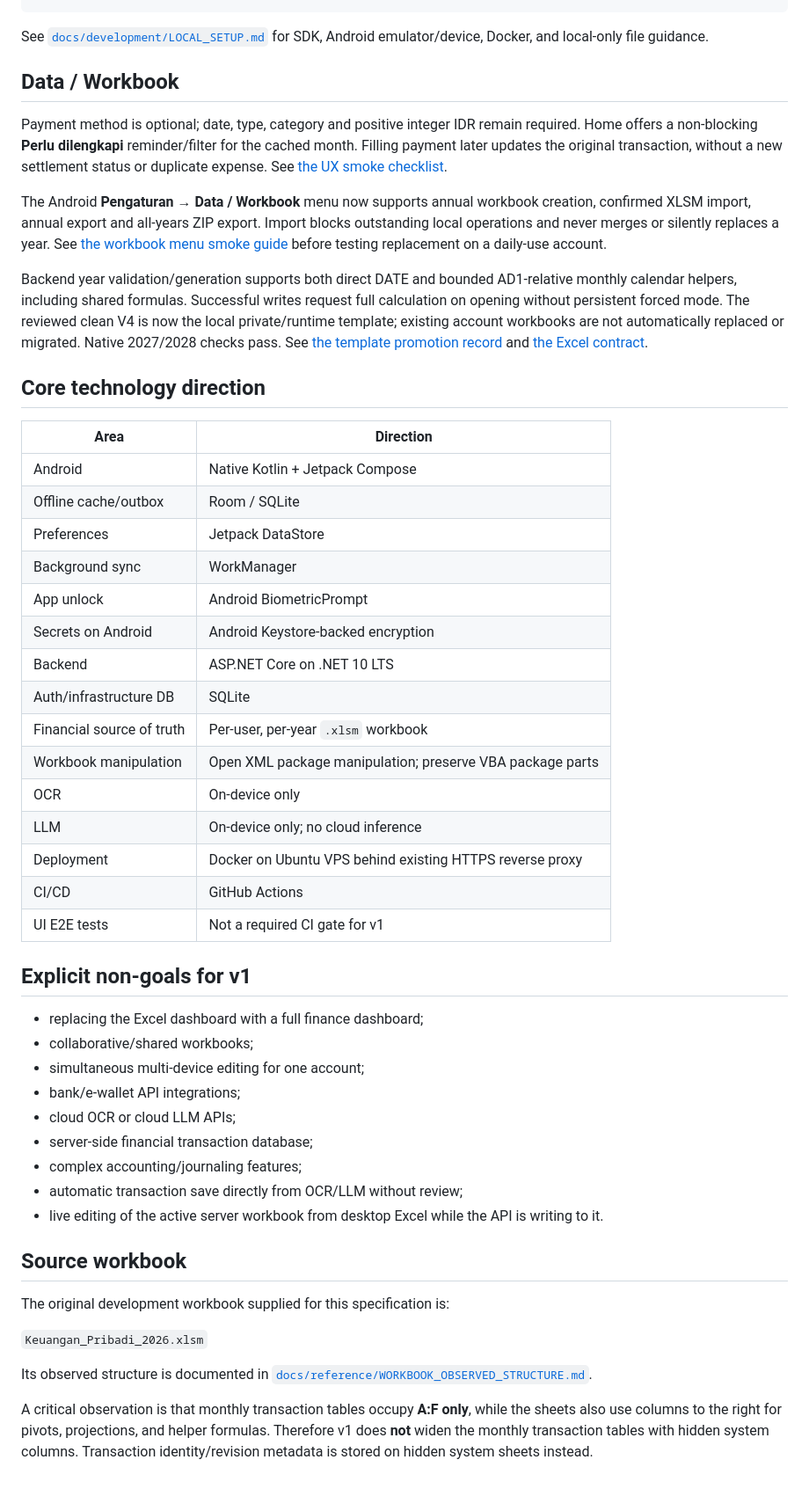
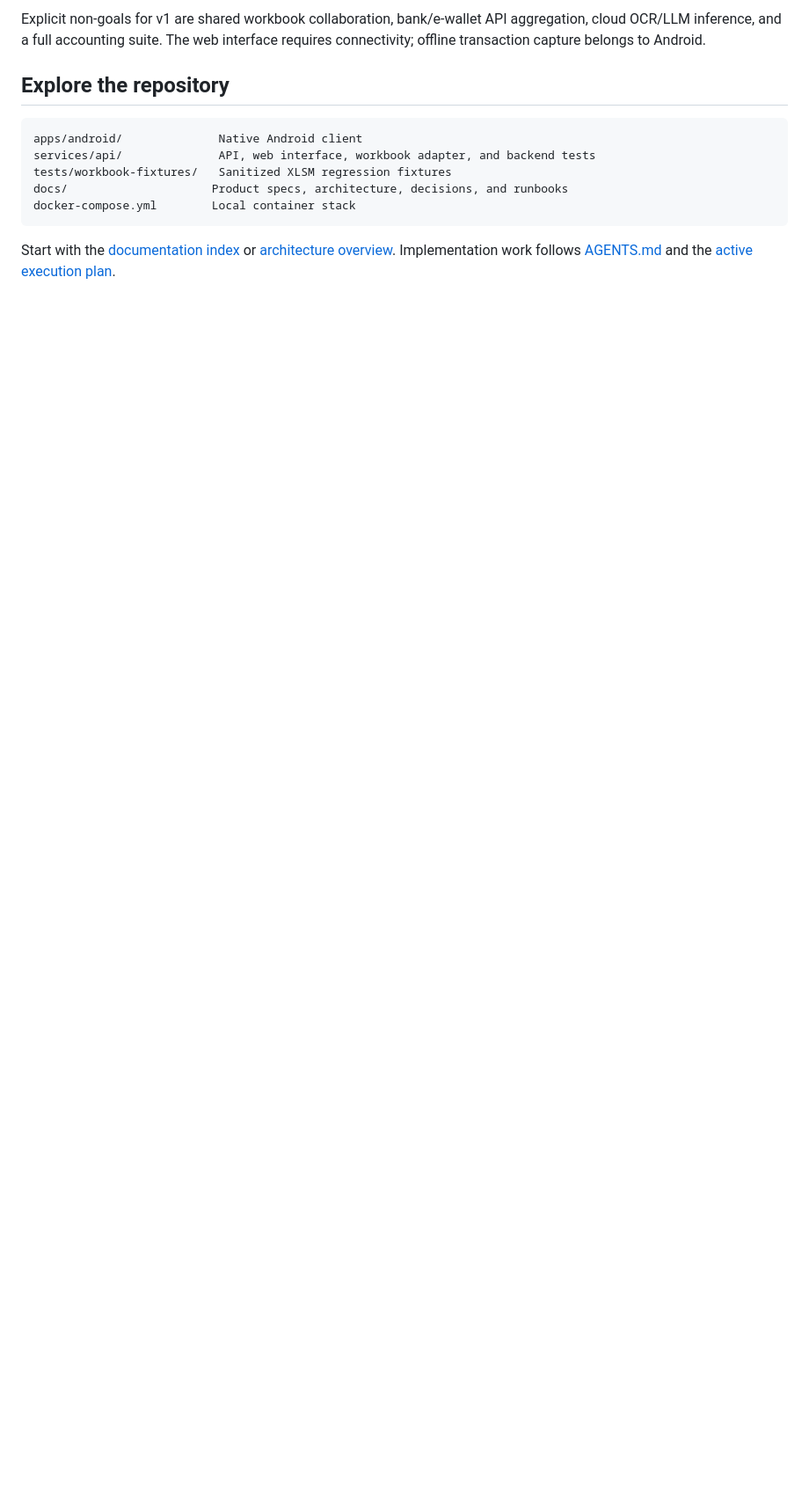
Before and after one commit to quenzvezda/lajur, a Markdown page: README.md, the part around one of its changes. Shown at 88% size. Drawn GitHub-style; blank space fills up the shorter version.

````diff
--- a/README.md
+++ b/README.md
@@ -91,69 +170,18 @@ docker compose down
+Explicit non-goals for v1 are shared workbook collaboration, bank/e-wallet API
+aggregation, cloud OCR/LLM inference, and a full accounting suite. The web
+interface requires connectivity; offline transaction capture belongs to Android.
+
+## Explore the repository
+
+```text
+apps/android/              Native Android client
+services/api/              API, web interface, workbook adapter, and backend tests
+tests/workbook-fixtures/   Sanitized XLSM regression fixtures
+docs/                     Product specs, architecture, decisions, and runbooks
+docker-compose.yml        Local container stack
 ```
 
-See [`docs/development/LOCAL_SETUP.md`](docs/development/LOCAL_SETUP.md) for SDK,
-Android emulator/device, Docker, and local-only file guidance.
-
-## Data / Workbook
-
-Payment method is optional; date, type, category and positive integer IDR remain
-required. Home offers a non-blocking **Perlu dilengkapi** reminder/filter for the
-cached month. Filling payment later updates the original transaction, without a
-new settlement status or duplicate expense. See
-[the UX smoke checklist](docs/development/SMART_SCAN_UX_SMOKE.md#optional-payment-acceptance).
-
-The Android **Pengaturan → Data / Workbook** menu now supports annual workbook
-creation, confirmed XLSM import, annual export and all-years ZIP export. Import
-blocks outstanding local operations and never merges or silently replaces a year.
-See [the workbook menu smoke guide](docs/development/WORKBOOK_MENU_SMOKE.md) before
-testing replacement on a daily-use account.
-
-Backend year validation/generation supports both direct DATE and bounded
-AD1-relative monthly calendar helpers, including shared formulas. Successful
-writes request full calculation on opening without persistent forced mode. The
-reviewed clean V4 is now the local private/runtime template; existing account
-workbooks are not automatically replaced or migrated. Native 2027/2028 checks
-pass. See [the template promotion record](docs/reference/WORKBOOK_TEMPLATE_NORMALIZATION.md#v4-promotion--2026-10-04)
-and
-[the Excel contract](docs/architecture/EXCEL_CONTRACT.md#15-year-generation).
-
-## Core technology direction
-
-| Area | Direction |
-|---|---|
-| Android | Native Kotlin + Jetpack Compose |
-| Offline cache/outbox | Room / SQLite |
-| Preferences | Jetpack DataStore |
-| Background sync | WorkManager |
-| App unlock | Android BiometricPrompt |
-| Secrets on Android | Android Keystore-backed encryption |
-| Backend | ASP.NET Core on .NET 10 LTS |
-| Auth/infrastructure DB | SQLite |
-| Financial source of truth | Per-user, per-year `.xlsm` workbook |
-| Workbook manipulation | Open XML package manipulation; preserve VBA package parts |
-| OCR | On-device only |
-| LLM | On-device only; no cloud inference |
-| Deployment | Docker on Ubuntu VPS behind existing HTTPS reverse proxy |
-| CI/CD | GitHub Actions |
-| UI E2E tests | Not a required CI gate for v1 |
-
-## Explicit non-goals for v1
-
-- replacing the Excel dashboard with a full finance dashboard;
-- collaborative/shared workbooks;
-- simultaneous multi-device editing for one account;
-- bank/e-wallet API integrations;
-- cloud OCR or cloud LLM APIs;
-- server-side financial transaction database;
-- complex accounting/journaling features;
-- automatic transaction save directly from OCR/LLM without review;
-- live editing of the active server workbook from desktop Excel while the API is writing to it.
-
-## Source workbook
-
-The original development workbook supplied for this specification is:
-
-`Keuangan_Pribadi_2026.xlsm`
-
-Its observed structure is documented in [`docs/reference/WORKBOOK_OBSERVED_STRUCTURE.md`](docs/reference/WORKBOOK_OBSERVED_STRUCTURE.md).
-
-A critical observation is that monthly transaction tables occupy **A:F only**, while the sheets also use columns to the right for pivots, projections, and helper formulas. Therefore v1 does **not** widen the monthly transaction tables with hidden system columns. Transaction identity/revision metadata is stored on hidden system sheets instead.
+Start with the [documentation index](docs/index.md) or
+[architecture overview](ARCHITECTURE.md). Implementation work follows
+[AGENTS.md](AGENTS.md) and the
+[active execution plan](docs/exec-plans/active/0001-mvp.md).
````
Also changed, not shown: other parts of README.md (+137 -58 lines), 1 other file.
